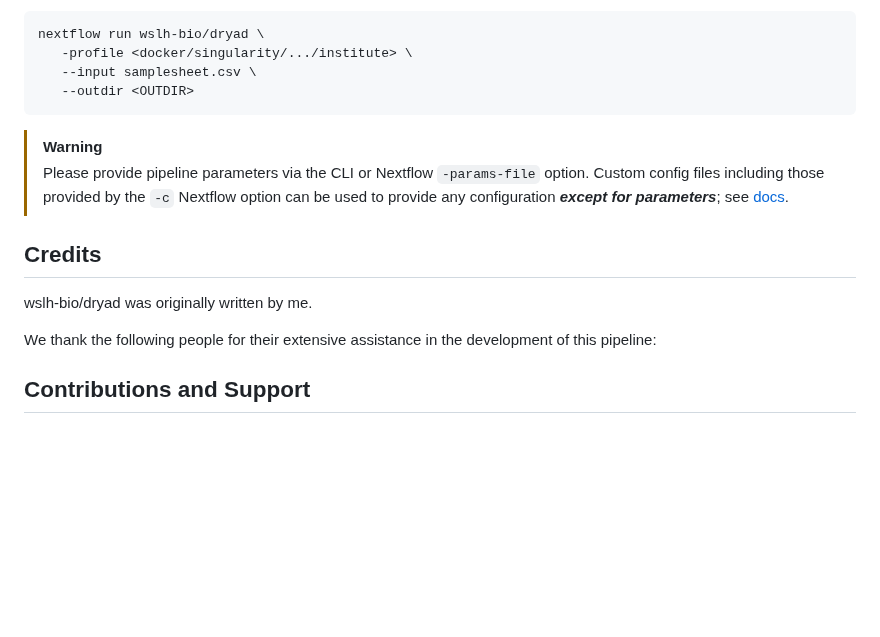
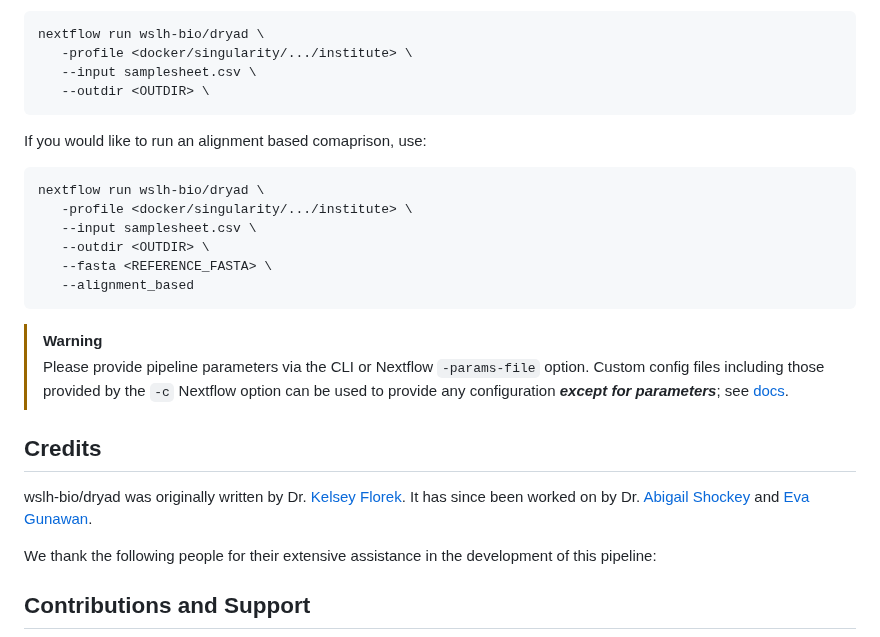
Before and after one commit to wslh-bio/dryad, a Markdown page: README.md, the part around one of its changes. Drawn GitHub-style; blank space fills up the shorter version.

````diff
--- a/README.md
+++ b/README.md
@@ -44,7 +45,18 @@ Now, you can run the pipeline using:
 nextflow run wslh-bio/dryad \
    -profile <docker/singularity/.../institute> \
    --input samplesheet.csv \
-   --outdir <OUTDIR>
+   --outdir <OUTDIR> \
+```
+
+If you would like to run an alignment based comaprison, use:
+
+```bash
+nextflow run wslh-bio/dryad \
+   -profile <docker/singularity/.../institute> \
+   --input samplesheet.csv \
+   --outdir <OUTDIR> \
+   --fasta <REFERENCE_FASTA> \
+   --alignment_based
 ```
 
 > [!WARNING]
@@ -53,6 +65,6 @@ nextflow run wslh-bio/dryad \
 
 ## Credits
 
-wslh-bio/dryad was originally written by me.
+wslh-bio/dryad was originally written by Dr. [Kelsey Florek](https://github.com/k-florek). It has since been worked on by Dr. [Abigail Shockey](https://github.com/AbigailShockey) and [Eva Gunawan](https://github.com/evagunawan).
 
 We thank the following people for their extensive assistance in the development of this pipeline:
````
Also changed, not shown: other parts of README.md (+23 -24 lines).
